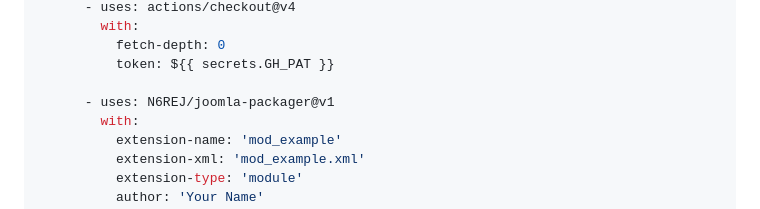
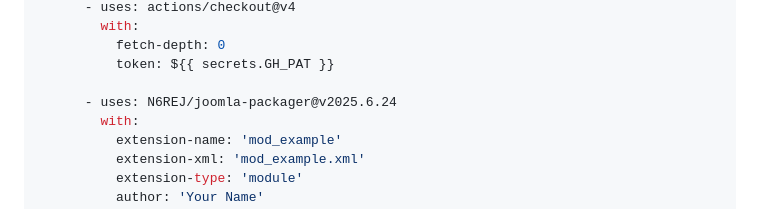
Before and after one commit to N6REJ/joomla-packager, a Markdown page: README.md, the part around the change. Drawn GitHub-style.

```diff
--- a/README.md
+++ b/README.md
@@ -40,7 +40,7 @@ jobs:
           fetch-depth: 0
           token: ${{ secrets.GH_PAT }}
 
-      - uses: N6REJ/joomla-packager@v1
+      - uses: N6REJ/joomla-packager@v2025.6.24
         with:
           extension-name: 'mod_example'
           extension-xml: 'mod_example.xml'
```
Also changed, not shown: docs/README.md (+1 -1 lines).
